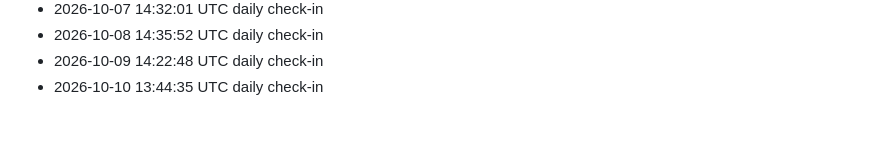
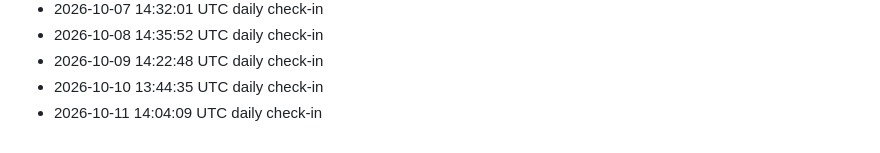
Before and after one commit to LMdletshe/draft-lantern, a Markdown page: log.md, the part around the change. Rendered like a GitHub page.

Commit message:
Daily log 2026-10-11

```diff
--- a/log.md
+++ b/log.md
@@ -95,3 +95,4 @@ Automated daily check-ins will appear below.
 - 2026-10-08 14:35:52 UTC daily check-in
 - 2026-10-09 14:22:48 UTC daily check-in
 - 2026-10-10 13:44:35 UTC daily check-in
+- 2026-10-11 14:04:09 UTC daily check-in
```
